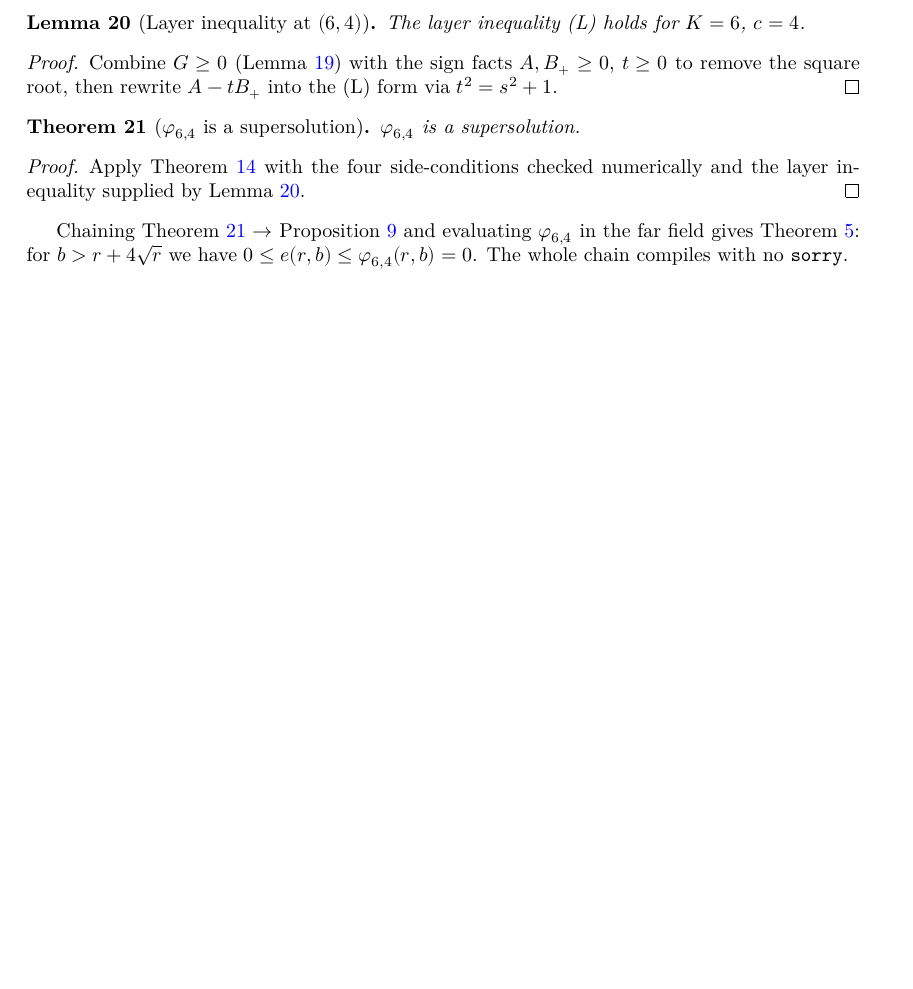
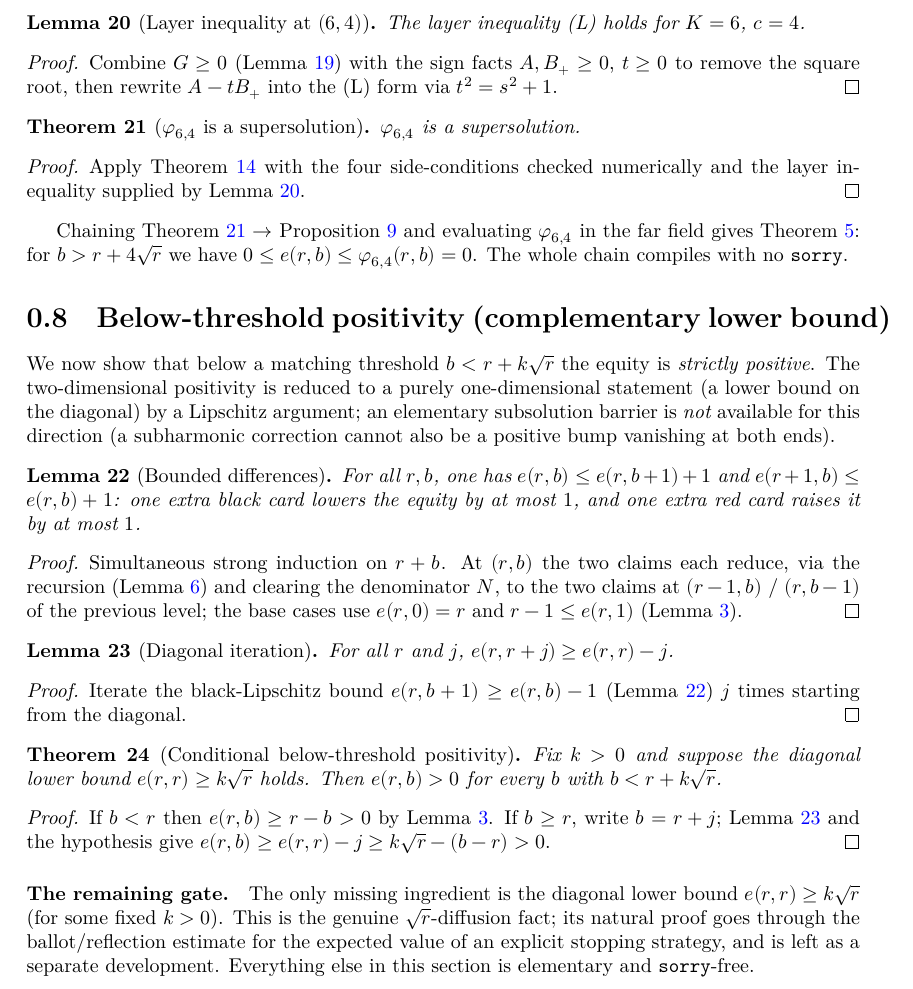
Before and after one commit to BoltonBailey/FormalQuestions, a LaTeX document (blueprint/src/print.tex, which reads blueprint/src/content.tex): part of page 6 of 6, cut so that both start at the same text, the shorter picture padded with empty space. Compiled offline with XeLaTeX.

Commit message:
Agent: Add conditional below-threshold positivity via Lipschitz reduction
- Prove `e_lipschitz`: one extra black card lowers equity by at most 1, one extra red card raises it by at most 1, by simultaneous strong induction on `r + b`.
- Derive `e_diag_lower`: iterating gives `e(r, r+j) ≥ e(r,r) - j`.
- Prove `e_pos_below_threshold_of_diag`: given the diagonal lower bound `e(r,r) ≥ k√r`, conclude `e(r,b) > 0` for all `b < r + k√r`. The only remaining gate is establishing `e(r,r) ≥ k√r` itself.

Blueprint: test-no-lapack
Repository: BoltonBailey/FormalQuestions
Agent job: 5248f102-aeda-441d-83f8-5459d11a81b3
Conversation: 59560f81-9973-4bfc-a373-01cad2a9e3f9

```diff
--- a/blueprint/src/content.tex
+++ b/blueprint/src/content.tex
@@ -370,3 +370,54 @@ Chaining Theorem~\ref{thm:super_6_4} $\to$ Proposition~\ref{prop:comparison} and
 evaluating $\varphi_{6,4}$ in the far field gives Theorem~\ref{thm:question}: for
 $b>r+4\sqrt r$ we have $0\le e(r,b)\le\varphi_{6,4}(r,b)=0$. The whole chain compiles
 with no \texttt{sorry}.
+
+\section{Below-threshold positivity (complementary lower bound)}
+
+We now show that below a matching threshold $b<r+k\sqrt r$ the equity is
+\emph{strictly positive}. The two-dimensional positivity is reduced to a purely
+one-dimensional statement (a lower bound on the diagonal) by a Lipschitz argument;
+an elementary subsolution barrier is \emph{not} available for this direction
+(a subharmonic correction cannot also be a positive bump vanishing at both ends).
+
+\begin{lemma}[Bounded differences]\label{lem:lipschitz}
+\lean{e_lipschitz}\leanok
+\uses{lem:recursion, lem:sub_le_e, lem:zero_le_e}
+For all $r,b$, one has $e(r,b)\le e(r,b+1)+1$ and $e(r+1,b)\le e(r,b)+1$: one extra
+black card lowers the equity by at most $1$, and one extra red card raises it by at
+most $1$.
+\end{lemma}
+\begin{proof}\leanok
+Simultaneous strong induction on $r+b$. At $(r,b)$ the two claims each reduce, via
+the recursion (Lemma~\ref{lem:recursion}) and clearing the denominator $N$, to the
+two claims at $(r-1,b)$ / $(r,b-1)$ of the previous level; the base cases use
+$e(r,0)=r$ and $r-1\le e(r,1)$ (Lemma~\ref{lem:sub_le_e}).
+\end{proof}
+
+\begin{lemma}[Diagonal iteration]\label{lem:diag_iter}
+\lean{e_diag_lower}\leanok
+\uses{lem:lipschitz}
+For all $r$ and $j$, $e(r,r+j)\ge e(r,r)-j$.
+\end{lemma}
+\begin{proof}\leanok
+Iterate the black-Lipschitz bound $e(r,b+1)\ge e(r,b)-1$ (Lemma~\ref{lem:lipschitz})
+$j$ times starting from the diagonal.
+\end{proof}
+
+\begin{theorem}[Conditional below-threshold positivity]\label{thm:cond_positivity}
+\lean{e_pos_below_threshold_of_diag}\leanok
+\uses{lem:diag_iter, lem:sub_le_e}
+Fix $k>0$ and suppose the diagonal lower bound $e(r,r)\ge k\sqrt r$ holds. Then
+$e(r,b)>0$ for every $b$ with $b<r+k\sqrt r$.
+\end{theorem}
+\begin{proof}\leanok
+If $b<r$ then $e(r,b)\ge r-b>0$ by Lemma~\ref{lem:sub_le_e}. If $b\ge r$, write
+$b=r+j$; Lemma~\ref{lem:diag_iter} and the hypothesis give
+$e(r,b)\ge e(r,r)-j\ge k\sqrt r-(b-r)>0$.
+\end{proof}
+
+\paragraph{The remaining gate.}
+The only missing ingredient is the diagonal lower bound $e(r,r)\ge k\sqrt r$ (for
+some fixed $k>0$). This is the genuine $\sqrt r$-diffusion fact; its natural proof
+goes through the ballot/reflection estimate for the expected value of an explicit
+stopping strategy, and is left as a separate development. Everything else in this
+section is elementary and \texttt{sorry}-free.
```
Also changed, not shown: 1 other file.
